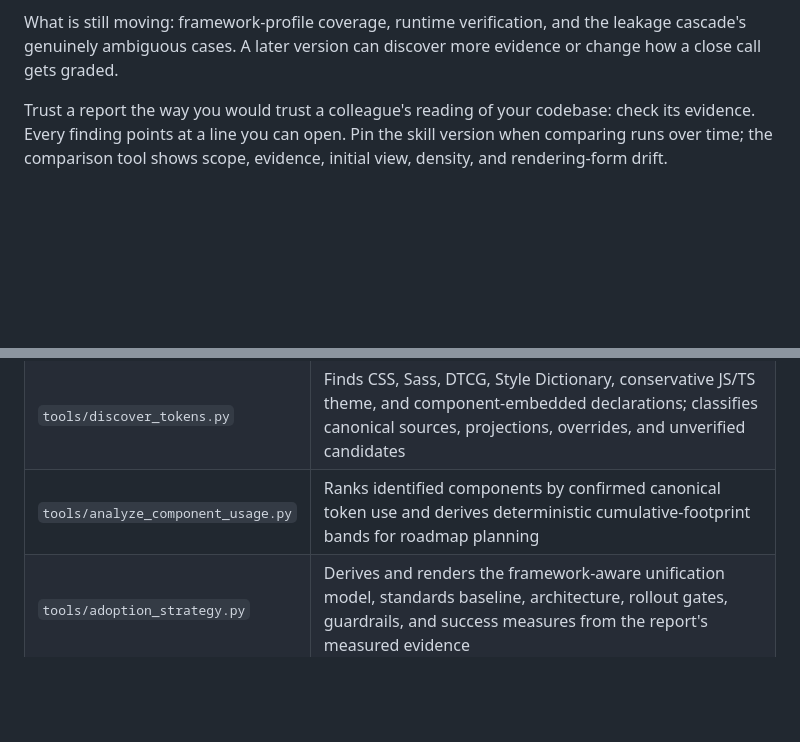
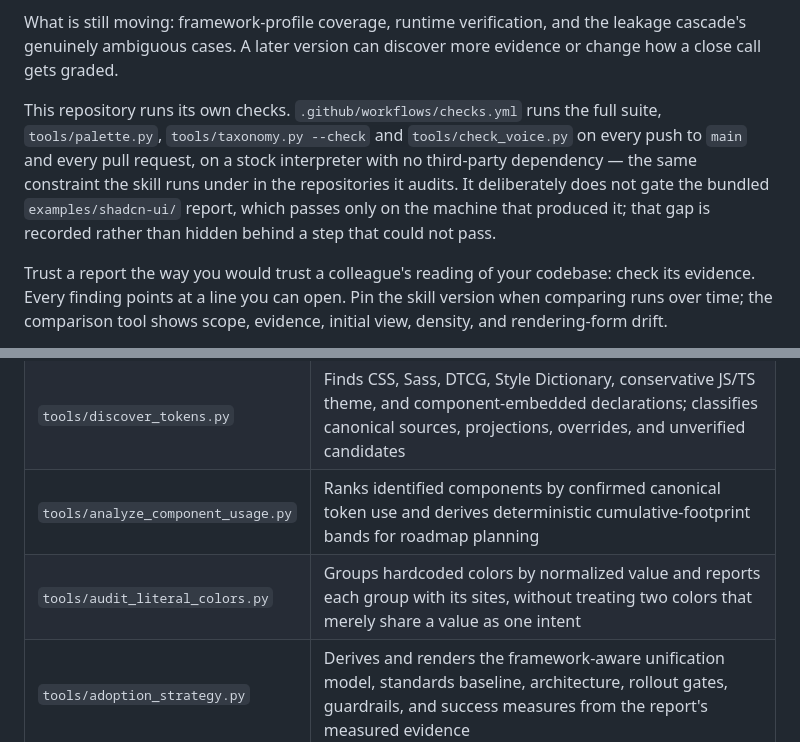
Before and after one commit to miguelalfredooo/design-token-vitals, a Markdown page: README.md, 2 parts joined by grey strips. Drawn GitHub-style; blank space fills up the shorter version.

```diff
--- a/README.md
+++ b/README.md
@@ -29,6 +29,15 @@ itself, not just in a footnote a reader can skim past.
 What is still moving: framework-profile coverage, runtime verification, and
 the leakage cascade's genuinely ambiguous cases. A later version can discover
 more evidence or change how a close call gets graded.
+
+This repository runs its own checks. `.github/workflows/checks.yml` runs the
+full suite, `tools/palette.py`, `tools/taxonomy.py --check` and
+`tools/check_voice.py` on every push to `main` and every pull request, on a
+stock interpreter with no third-party dependency — the same constraint the
+skill runs under in the repositories it audits. It deliberately does not gate
+the bundled `examples/shadcn-ui/` report, which passes only on the machine
+that produced it; that gap is recorded rather than hidden behind a step that
+could not pass.
 
 Trust a report the way you would trust a colleague's reading of your
 codebase: check its evidence. Every finding points at a line you can open.
@@ -176,6 +185,7 @@ guardrail the run re-derives each time is a rule that drifts.
 | `tools/profile_extractors.py` | Executes validated profile-declared registration, config-array, and build-JSON root extractors for built-in and custom frameworks |
 | `tools/discover_tokens.py` | Finds CSS, Sass, DTCG, Style Dictionary, conservative JS/TS theme, and component-embedded declarations; classifies canonical sources, projections, overrides, and unverified candidates |
 | `tools/analyze_component_usage.py` | Ranks identified components by confirmed canonical token use and derives deterministic cumulative-footprint bands for roadmap planning |
+| `tools/audit_literal_colors.py` | Groups hardcoded colors by normalized value and reports each group with its sites, without treating two colors that merely share a value as one intent |
 | `tools/adoption_strategy.py` | Derives and renders the framework-aware unification model, standards baseline, architecture, rollout gates, guardrails, and success measures from the report's measured evidence |
 | `tools/render_discovery.py` | Rebuilds finished runs from the current template; records Snapshot, Action Plan, or Evidence independently from data density; preserves deep links, no-script completeness, and full print output; keeps summaries, decisions, ownership, lineage, coverage, token inventory, leakage, and provenance identical in report JSON and HTML |
 | `tools/render_component_usage.py` | Renders the dashboard’s five-row token-footprint table, the complete three-band component roadmap, and every component-to-token evidence location |
```
Also changed, not shown: CHANGELOG.md (+17 -0 lines).
